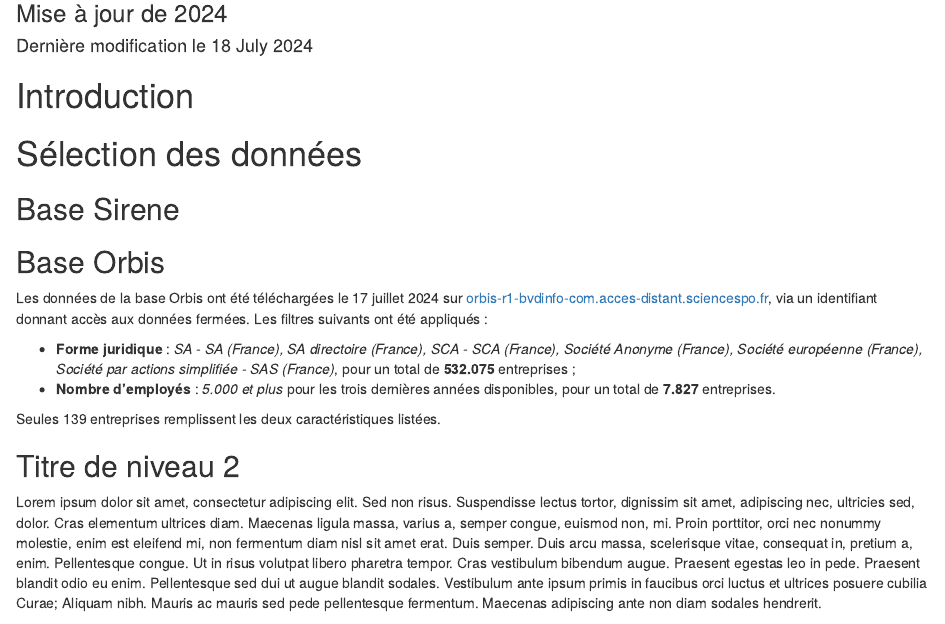
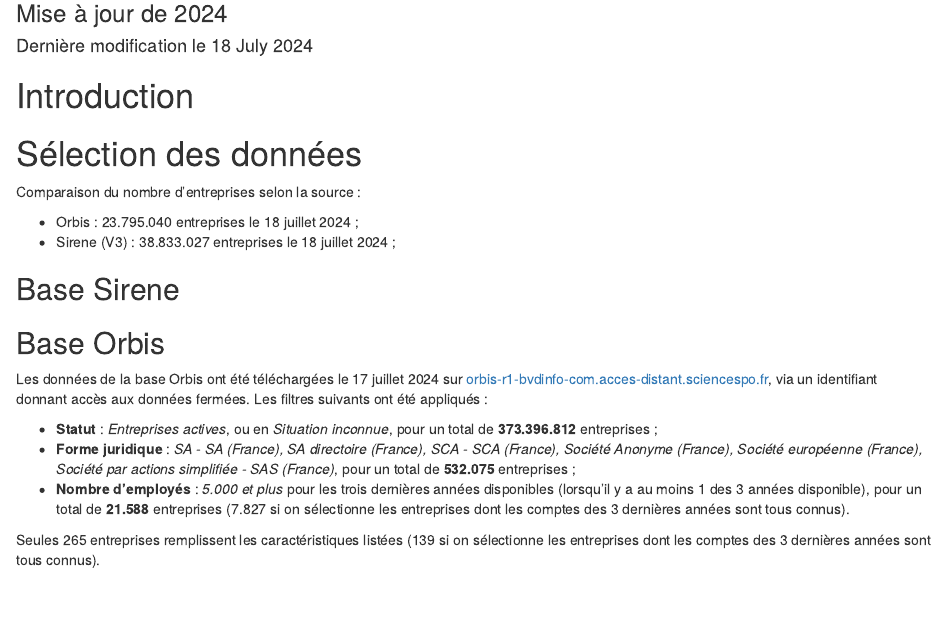
Before and after one commit to datactivist/radar_devoir_vigilance, an R Markdown document (Mise à jour 2024/Mise à jour 2024.Rmd): the page in a window 1100 px wide, from 80 px down. Rendered offline with R 4.5, knitr and Pandoc, with nearby package versions; some code elsewhere in the file could not run offline.

Commit message:
add stats orbis

````diff
--- a/Mise à jour 2024/Mise à jour 2024.Rmd
+++ b/Mise à jour 2024/Mise à jour 2024.Rmd
@@ -42,6 +42,10 @@ htmltools::img(src = "https://nextcloud.datactivist.coop/s/o53wzfMNnFosQni/previ
 
 # Sélection des données
 
+Comparaison du nombre d'entreprises selon la source :
+
+- Orbis : 23.795.040 entreprises le 18 juillet 2024 ;
+- Sirene (V3) : 38.833.027 entreprises le 18 juillet 2024 ;
 
 ## Base Sirene
 
@@ -49,11 +53,16 @@ htmltools::img(src = "https://nextcloud.datactivist.coop/s/o53wzfMNnFosQni/previ
 
 Les données de la base Orbis ont été téléchargées le 17 juillet 2024 sur [orbis-r1-bvdinfo-com.acces-distant.sciencespo.fr](https://orbis-r1-bvdinfo-com.acces-distant.sciencespo.fr/version-20240621-3-2/Orbis/1/Companies/List), via un identifiant donnant accès aux données fermées. Les filtres suivants ont été appliqués :
 
+- **Statut** : *Entreprises actives*, ou en *Situation inconnue*, pour un total de **373.396.812** entreprises ;
 - **Forme juridique** :  *SA - SA (France), SA directoire (France), SCA - SCA (France), Société Anonyme (France), Société européenne (France), Société par actions simplifiée - SAS (France)*, pour un total de **532.075** entreprises ;
-- **Nombre d'employés** : *5.000 et plus* pour les trois dernières années disponibles, pour un total de **7.827** entreprises.
+- **Nombre d'employés** : *5.000 et plus* pour les trois dernières années disponibles (lorsqu'il y a au moins 1 des 3 années disponible), pour un total de **21.588** entreprises (7.827 si on sélectionne les entreprises dont les comptes des 3 dernières années sont tous connus).
 
-Seules 139 entreprises remplissent les deux caractéristiques listées.
+Seules 265 entreprises remplissent les caractéristiques listées (139 si on sélectionne les entreprises dont les comptes des 3 dernières années sont tous connus).
 
+```{r}
+library(jsonlite)
+orbis <- fromJSON(txt = "data_orbis.json", flatten = T)
+```
 
 
 ## Titre de niveau 2
````
